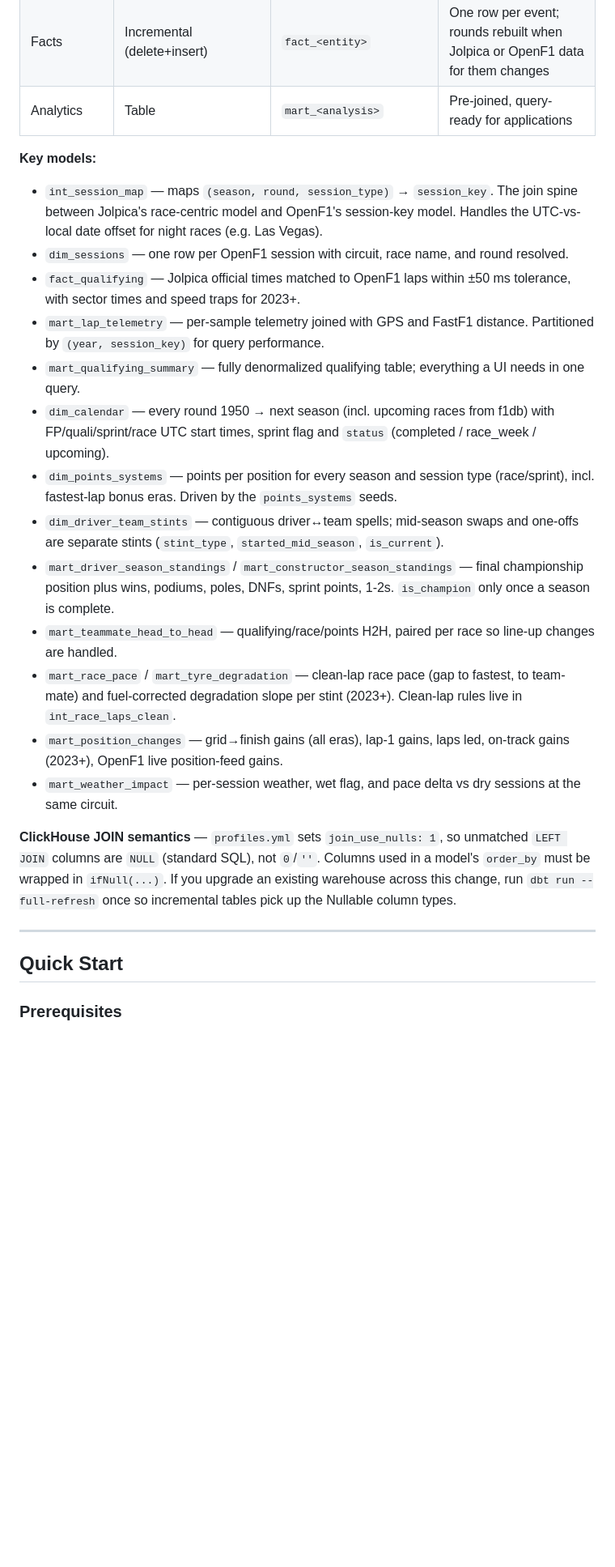
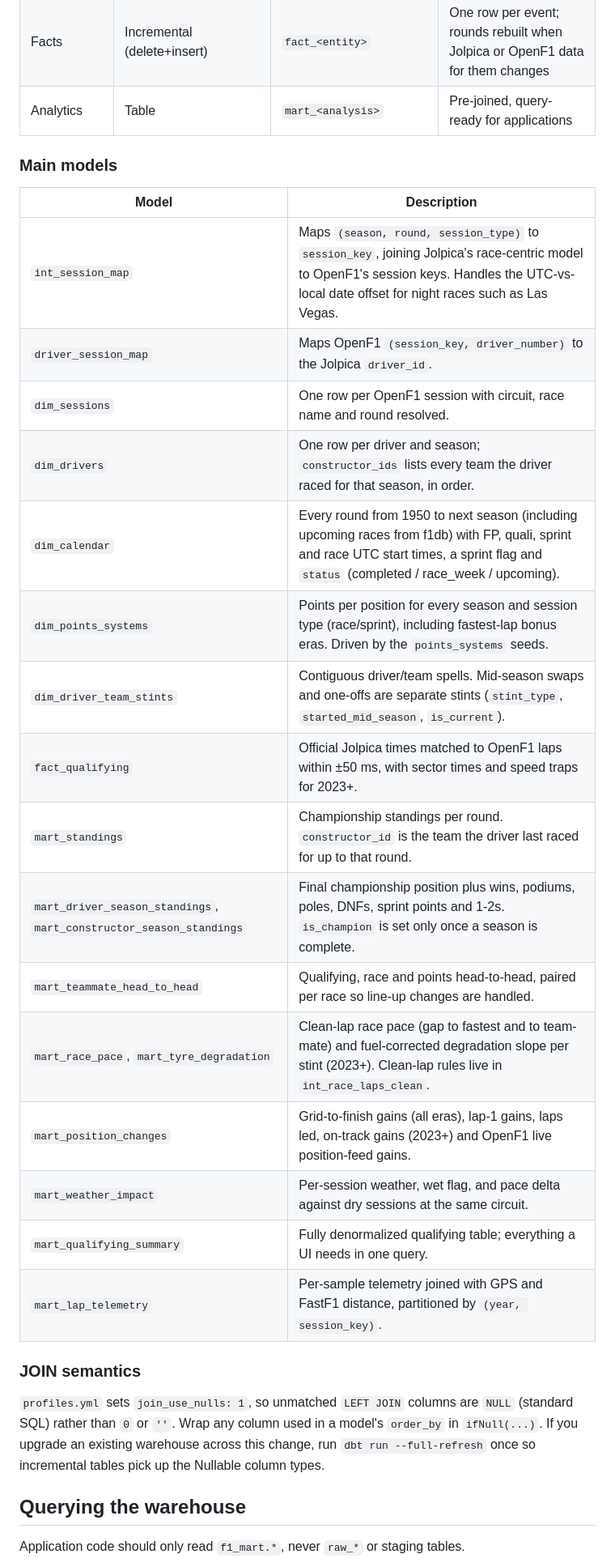
Before and after one commit to rajeevpaudel/Monocoque, a Markdown page: README.md, the part around one of its changes. Shown at 81% size. Drawn GitHub-style; blank space fills up the shorter version.

```diff
--- a/README.md
+++ b/README.md
@@ -121,27 +248,35 @@ Never edit an applied file — add a new numbered migration instead.
 | Facts | Incremental (delete+insert) | `fact_<entity>` | One row per event; rounds rebuilt when Jolpica or OpenF1 data for them changes |
 | Analytics | Table | `mart_<analysis>` | Pre-joined, query-ready for applications |
 
-**Key models:**
+### Main models
 
-- `int_session_map` — maps `(season, round, session_type)` → `session_key`. The join spine between Jolpica's race-centric model and OpenF1's session-key model. Handles the UTC-vs-local date offset for night races (e.g. Las Vegas).
-- `dim_sessions` — one row per OpenF1 session with circuit, race name, and round resolved.
-- `fact_qualifying` — Jolpica official times matched to OpenF1 laps within ±50 ms tolerance, with sector times and speed traps for 2023+.
-- `mart_lap_telemetry` — per-sample telemetry joined with GPS and FastF1 distance. Partitioned by `(year, session_key)` for query performance.
-- `mart_qualifying_summary` — fully denormalized qualifying table; everything a UI needs in one query.
-- `dim_calendar` — every round 1950 → next season (incl. upcoming races from f1db) with FP/quali/sprint/race UTC start times, sprint flag and `status` (completed / race_week / upcoming).
-- `dim_points_systems` — points per position for every season and session type (race/sprint), incl. fastest-lap bonus eras. Driven by the `points_systems` seeds.
-- `dim_driver_team_stints` — contiguous driver↔team spells; mid-season swaps and one-offs are separate stints (`stint_type`, `started_mid_season`, `is_current`).
-- `mart_driver_season_standings` / `mart_constructor_season_standings` — final championship position plus wins, podiums, poles, DNFs, sprint points, 1-2s. `is_champion` only once a season is complete.
-- `mart_teammate_head_to_head` — qualifying/race/points H2H, paired per race so line-up changes are handled.
-- `mart_race_pace` / `mart_tyre_degradation` — clean-lap race pace (gap to fastest, to team-mate) and fuel-corrected degradation slope per stint (2023+). Clean-lap rules live in `int_race_laps_clean`.
-- `mart_position_changes` — grid→finish gains (all eras), lap-1 gains, laps led, on-track gains (2023+), OpenF1 live position-feed gains.
-- `mart_weather_impact` — per-session weather, wet flag, and pace delta vs dry sessions at the same circuit.
+| Model | Description |
+|---|---|
+| `int_session_map` | Maps `(season, round, session_type)` to `session_key`, joining Jolpica's race-centric model to OpenF1's session keys. Handles the UTC-vs-local date offset for night races such as Las Vegas. |
+| `driver_session_map` | Maps OpenF1 `(session_key, driver_number)` to the Jolpica `driver_id`. |
+| `dim_sessions` | One row per OpenF1 session with circuit, race name and round resolved. |
+| `dim_drivers` | One row per driver and season; `constructor_ids` lists every team the driver raced for that season, in order. |
+| `dim_calendar` | Every round from 1950 to next season (including upcoming races from f1db) with FP, quali, sprint and race UTC start times, a sprint flag and `status` (completed / race_week / upcoming). |
+| `dim_points_systems` | Points per position for every season and session type (race/sprint), including fastest-lap bonus eras. Driven by the `points_systems` seeds. |
+| `dim_driver_team_stints` | Contiguous driver/team spells. Mid-season swaps and one-offs are separate stints (`stint_type`, `started_mid_season`, `is_current`). |
+| `fact_qualifying` | Official Jolpica times matched to OpenF1 laps within ±50 ms, with sector times and speed traps for 2023+. |
+| `mart_standings` | Championship standings per round. `constructor_id` is the team the driver last raced for up to that round. |
+| `mart_driver_season_standings`, `mart_constructor_season_standings` | Final championship position plus wins, podiums, poles, DNFs, sprint points and 1-2s. `is_champion` is set only once a season is complete. |
+| `mart_teammate_head_to_head` | Qualifying, race and points head-to-head, paired per race so line-up changes are handled. |
+| `mart_race_pace`, `mart_tyre_degradation` | Clean-lap race pace (gap to fastest and to team-mate) and fuel-corrected degradation slope per stint (2023+). Clean-lap rules live in `int_race_laps_clean`. |
+| `mart_position_changes` | Grid-to-finish gains (all eras), lap-1 gains, laps led, on-track gains (2023+) and OpenF1 live position-feed gains. |
+| `mart_weather_impact` | Per-session weather, wet flag, and pace delta against dry sessions at the same circuit. |
+| `mart_qualifying_summary` | Fully denormalized qualifying table; everything a UI needs in one query. |
+| `mart_lap_telemetry` | Per-sample telemetry joined with GPS and FastF1 distance, partitioned by `(year, session_key)`. |
 
-**ClickHouse JOIN semantics** — `profiles.yml` sets `join_use_nulls: 1`, so unmatched `LEFT JOIN` columns are `NULL` (standard SQL), not `0`/`''`. Columns used in a model's `order_by` must be wrapped in `ifNull(...)`. If you upgrade an existing warehouse across this change, run `dbt run --full-refresh` once so incremental tables pick up the Nullable column types.
+### JOIN semantics
 
----
+`profiles.yml` sets `join_use_nulls: 1`, so unmatched `LEFT JOIN` columns are `NULL` (standard SQL)
+rather than `0` or `''`. Wrap any column used in a model's `order_by` in `ifNull(...)`. If you upgrade
+an existing warehouse across this change, run `dbt run --full-refresh` once so incremental tables pick
+up the Nullable column types.
 
-## Quick Start
+## Querying the warehouse
 
-### Prerequisites
+Application code should only read `f1_mart.*`, never `raw_*` or staging tables.
 
```
Also changed, not shown: other parts of README.md (+234 -190 lines).
